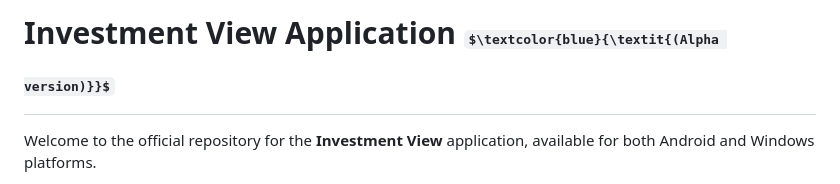
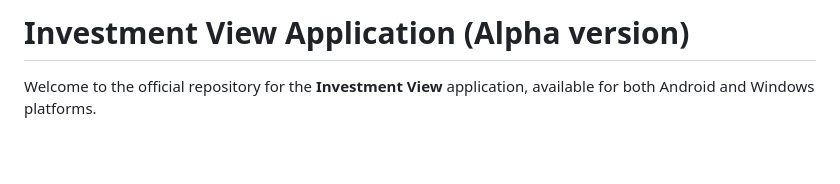
Before and after one commit to nicosrsdev/InvestmentView, a Markdown page: README.md, the part around the change. Drawn GitHub-style; some formulas as TeX source; blank space fills up the shorter version.

```diff
--- a/README.md
+++ b/README.md
@@ -1,4 +1,4 @@
-# Investment View Application $\textcolor{blue}{\textit{(Alpha version)}}$
+# Investment View Application (Alpha version)
 
 Welcome to the official repository for the **Investment View** application, available for both Android and Windows platforms.
 
```
